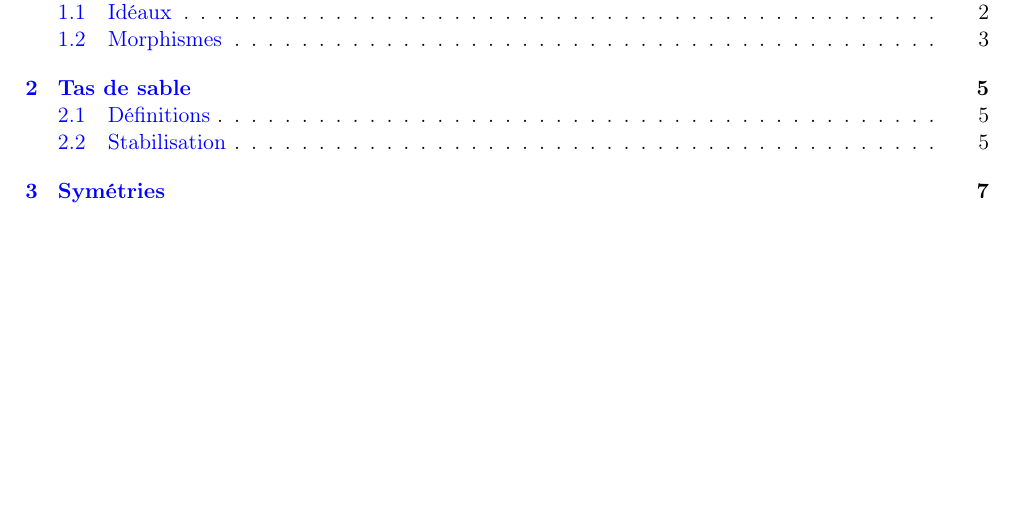
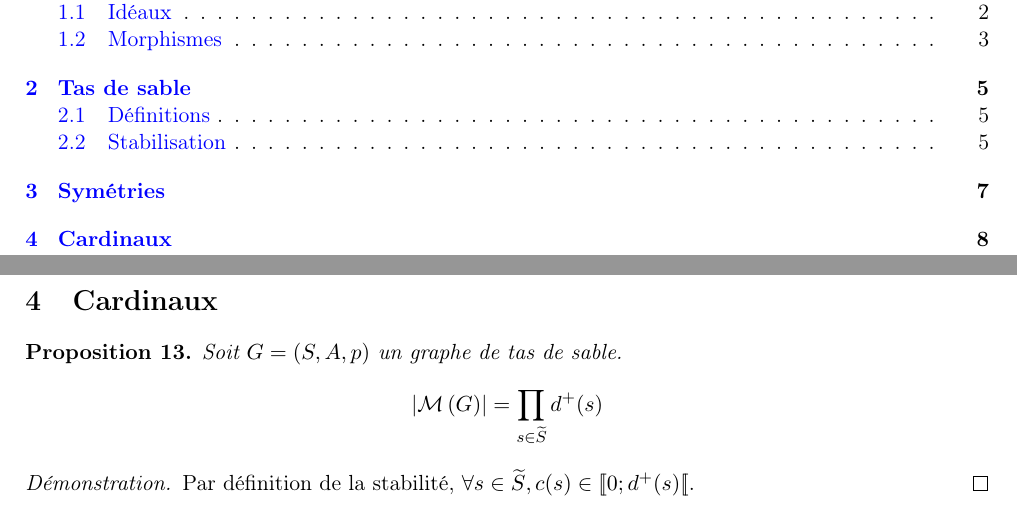
Before and after one commit to Hugo-Vangilluwen/Tas-de-sable, a LaTeX document (Théorie/théorie.tex, which reads Théorie/cardinal.tex): part of page 1 of 7 before the commit and two parts of pages 1 and 8 of 8 after it, the two joined at a grey line, cut so that both start at the same text, the shorter picture padded with empty space. Compiled offline with pdfLaTeX.

Commit message:
Début du paragraphe sur le cardinal

```diff
--- /dev/null
+++ b/Théorie/cardinal.tex
@@ -0,0 +1,15 @@
+% !TeX root = théorie.tex
+
+\section{Cardinaux}
+
+\begin{proposition}
+Soit $G = (S, A, p)$ un graphe de tas de sable.
+$$
+\left| \mathcal{M}\left(G\right) \right| = \prod_{s \in \widetilde{S}} d^+(s)
+$$
+\end{proposition}
+
+\begin{proof}
+Par définition de la stabilité, $\forall s \in \widetilde{S},
+c(s) \in [\![0;d^+(s)[\![$.
+\end{proof}
```
Also changed, not shown: Théorie/tas_sable.tex (+1 -1 lines), Théorie/théorie.tex (+2 -0 lines), Théorie/théorie.pdf.
